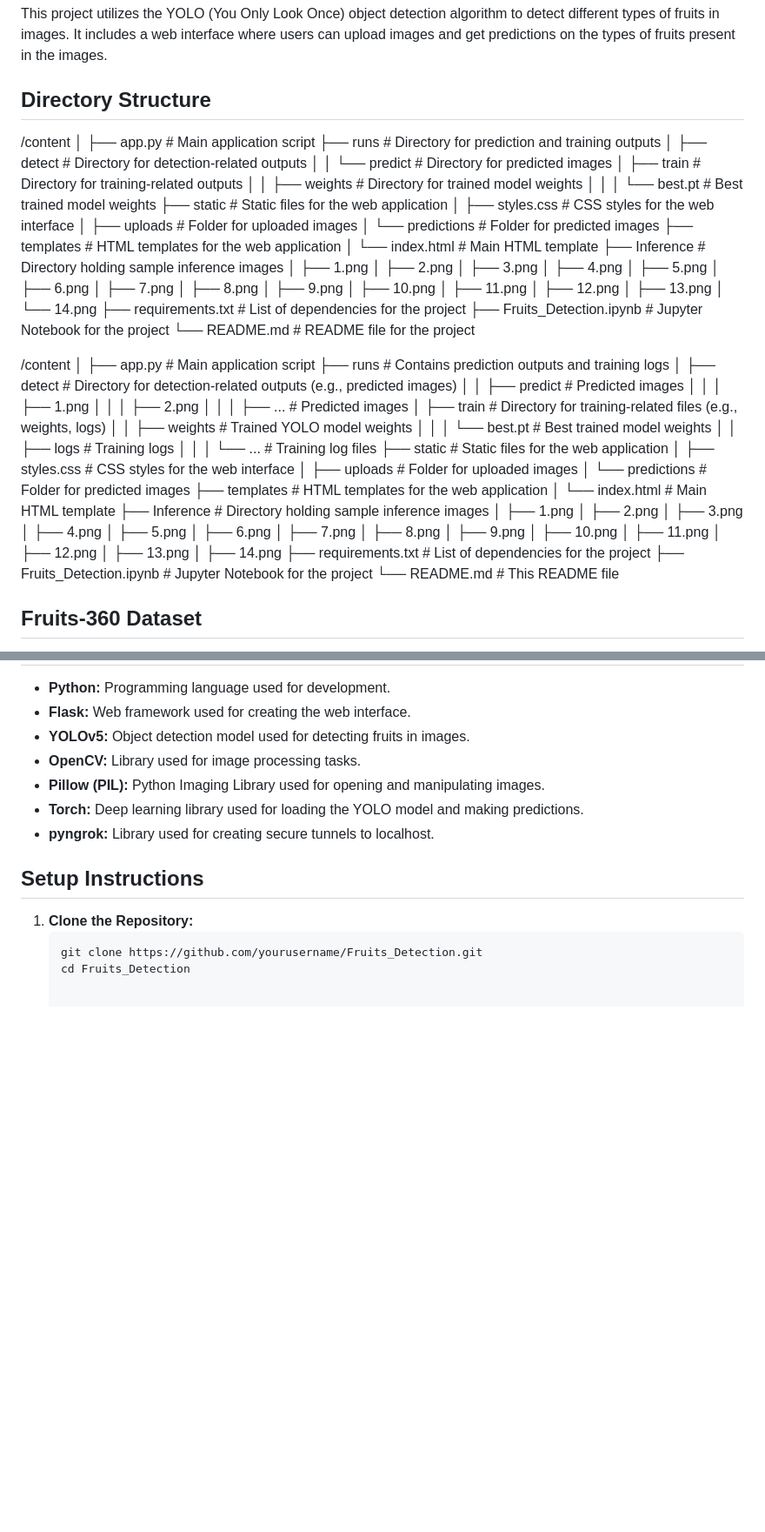
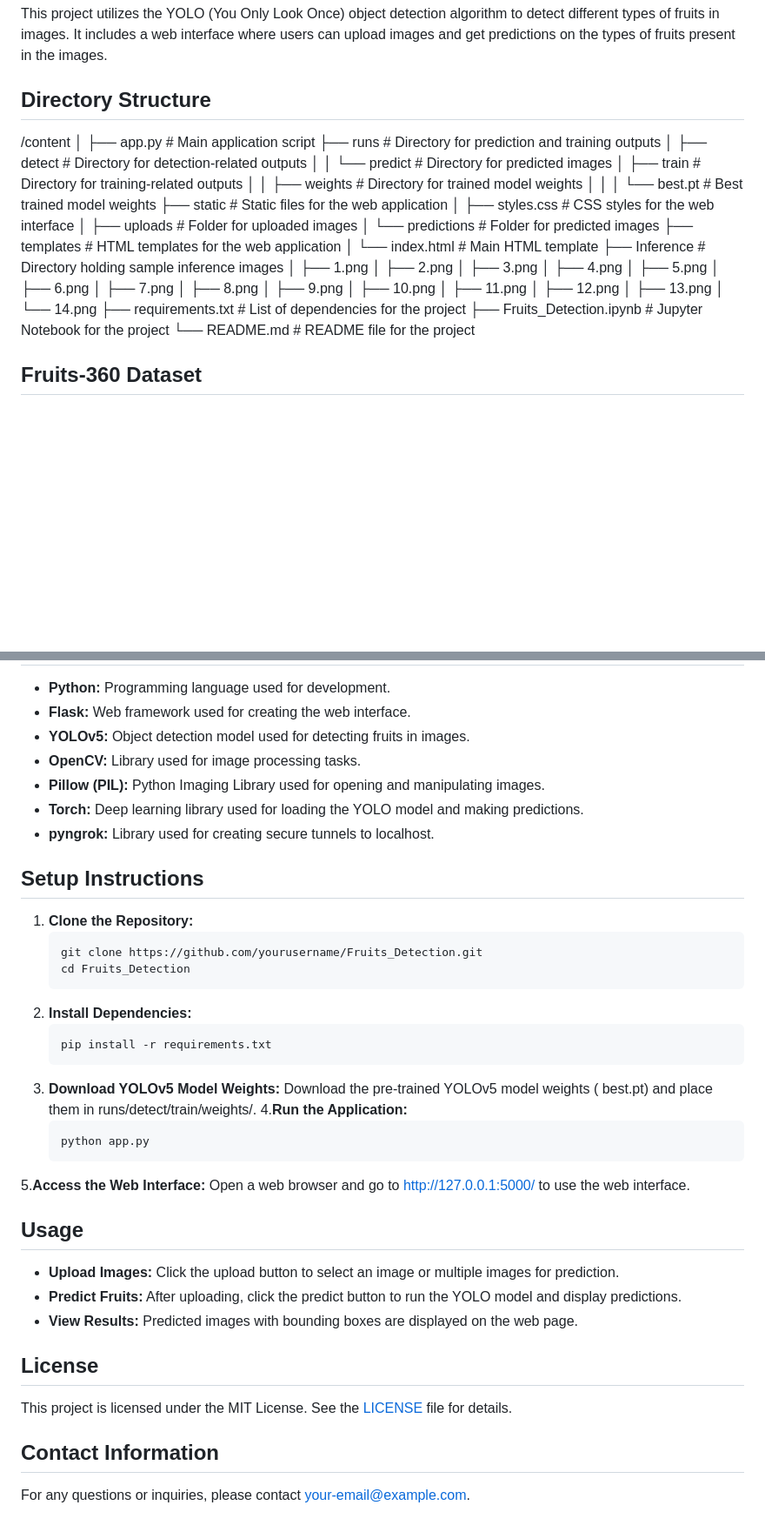
Before and after one commit to tokakhaled/Fruits-Detection-using-YOLO, a Markdown page: README.md, 2 parts joined by grey strips. Shown at 87% size. GitHub-like rendering; blank space fills up the shorter version.

````diff
--- a/README.md
+++ b/README.md
@@ -4,81 +4,7 @@
 This project utilizes the YOLO (You Only Look Once) object detection algorithm to detect different types of fruits in images. It includes a web interface where users can upload images and get predictions on the types of fruits present in the images.
 
 ## Directory Structure
-/content
-│
-├── app.py                   # Main application script
-├── runs                     # Directory for prediction and training outputs
-│   ├── detect               # Directory for detection-related outputs
-│   │   └── predict          # Directory for predicted images
-│   ├── train                # Directory for training-related outputs
-│   │   ├── weights          # Directory for trained model weights
-│   │   │   └── best.pt      # Best trained model weights
-├── static                   # Static files for the web application
-│   ├── styles.css           # CSS styles for the web interface
-│   ├── uploads              # Folder for uploaded images
-│   └── predictions          # Folder for predicted images
-├── templates                # HTML templates for the web application
-│   └── index.html           # Main HTML template
-├── Inference                # Directory holding sample inference images
-│   ├── 1.png
-│   ├── 2.png
-│   ├── 3.png
-│   ├── 4.png
-│   ├── 5.png
-│   ├── 6.png
-│   ├── 7.png
-│   ├── 8.png
-│   ├── 9.png
-│   ├── 10.png
-│   ├── 11.png
-│   ├── 12.png
-│   ├── 13.png
-│   └── 14.png
-├── requirements.txt         # List of dependencies for the project
-├── Fruits_Detection.ipynb   # Jupyter Notebook for the project
-└── README.md                # README file for the project
-
-/content
-│
-├── app.py # Main application script
-├── runs # Contains prediction outputs and training logs
-│ ├── detect # Directory for detection-related outputs (e.g., predicted images)
-│ │ ├── predict # Predicted images
-│ │ │ ├── 1.png
-│ │ │ ├── 2.png
-│ │ │ ├── ... # Predicted images
-│ ├── train # Directory for training-related files (e.g., weights, logs)
-│ │ ├── weights # Trained YOLO model weights
-│ │ │ └── best.pt # Best trained model weights
-│ │ ├── logs # Training logs
-│ │ │ └── ... # Training log files
-├── static # Static files for the web application
-│ ├── styles.css # CSS styles for the web interface
-│ ├── uploads # Folder for uploaded images
-│ └── predictions # Folder for predicted images
-├── templates # HTML templates for the web application
-│ └── index.html # Main HTML template
-├── Inference # Directory holding sample inference images
-│ ├── 1.png
-│ ├── 2.png
-│ ├── 3.png
-│ ├── 4.png
-│ ├── 5.png
-│ ├── 6.png
-│ ├── 7.png
-│ ├── 8.png
-│ ├── 9.png
-│ ├── 10.png
-│ ├── 11.png
-│ ├── 12.png
-│ ├── 13.png
-│ ├── 14.png
-├── requirements.txt # List of dependencies for the project
-├── Fruits_Detection.ipynb # Jupyter Notebook for the project
-└── README.md # This README file
-
-
-
+/content │ ├── app.py # Main application script ├── runs # Directory for prediction and training outputs │ ├── detect # Directory for detection-related outputs │ │ └── predict # Directory for predicted images │ ├── train # Directory for training-related outputs │ │ ├── weights # Directory for trained model weights │ │ │ └── best.pt # Best trained model weights ├── static # Static files for the web application │ ├── styles.css # CSS styles for the web interface │ ├── uploads # Folder for uploaded images │ └── predictions # Folder for predicted images ├── templates # HTML templates for the web application │ └── index.html # Main HTML template ├── Inference # Directory holding sample inference images │ ├── 1.png │ ├── 2.png │ ├── 3.png │ ├── 4.png │ ├── 5.png │ ├── 6.png │ ├── 7.png │ ├── 8.png │ ├── 9.png │ ├── 10.png │ ├── 11.png │ ├── 12.png │ ├── 13.png │ └── 14.png ├── requirements.txt # List of dependencies for the project ├── Fruits_Detection.ipynb # Jupyter Notebook for the project └── README.md # README file for the project
 
 ## Fruits-360 Dataset
 
@@ -108,3 +34,26 @@ The dataset is structured in directories for training and testing, with each fru
    ```bash
    git clone https://github.com/yourusername/Fruits_Detection.git
    cd Fruits_Detection
+2. **Install Dependencies:**
+   ```bash
+   pip install -r requirements.txt
+3. **Download YOLOv5 Model Weights:**
+   Download the pre-trained YOLOv5 model weights ( best.pt) and place them in runs/detect/train/weights/.
+4.**Run the Application:**
+   ```bash
+   python app.py
+5.**Access the Web Interface:**
+  Open a web browser and go to http://127.0.0.1:5000/ to use the web interface.
+## Usage
+
+- **Upload Images:** Click the upload button to select an image or multiple images for prediction.
+- **Predict Fruits:** After uploading, click the predict button to run the YOLO model and display predictions.
+- **View Results:** Predicted images with bounding boxes are displayed on the web page.
+
+## License
+
+This project is licensed under the MIT License. See the [LICENSE](LICENSE) file for details.
+
+## Contact Information
+
+For any questions or inquiries, please contact [your-email@example.com](mailto:your-email@example.com).
````
